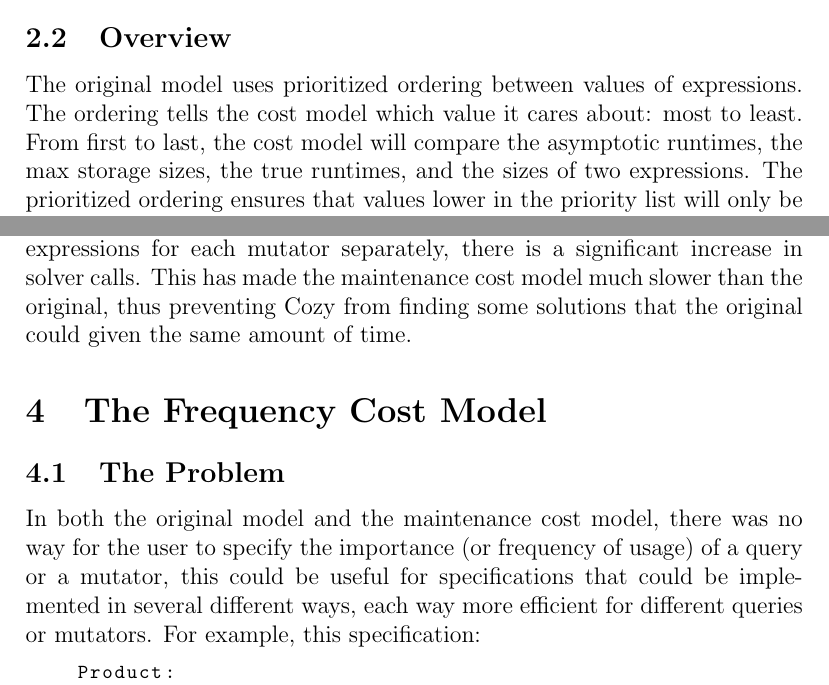
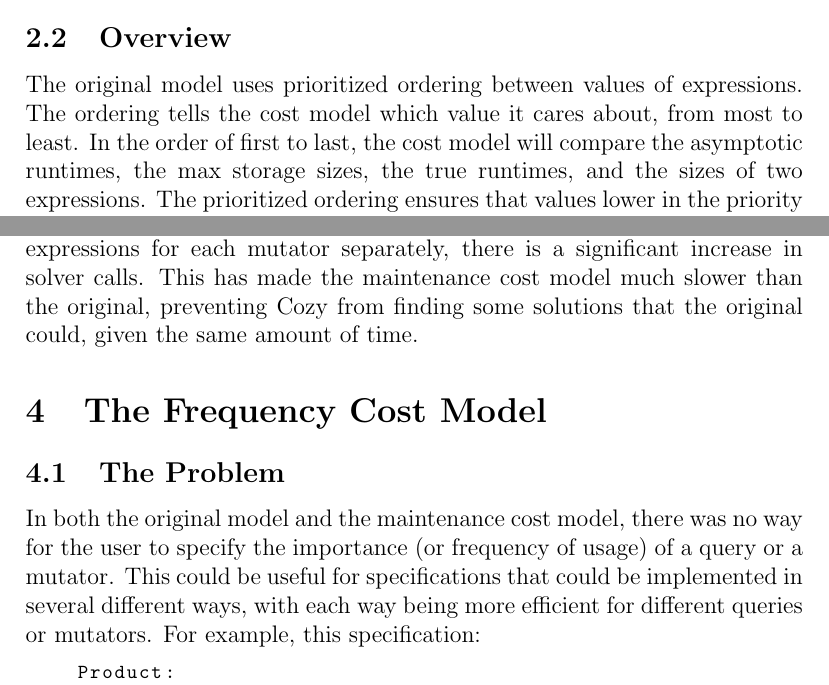
Before and after one commit to anhnamtran/Temp, a LaTeX document (main.tex, which reads frequency_model.tex, maintenance_model.tex, original_model.tex): two parts of pages 2 and 5 of 6, joined at a grey line, cut so that both start at the same text. Compiled offline with pdfLaTeX.

Commit message:
Fixed a few words.

```diff
--- a/frequency_model.tex
+++ b/frequency_model.tex
@@ -1,9 +1,9 @@
 \subsection{The Problem}
 In both the original model and the maintenance cost model, there was no way for
 the user to specify the importance (or frequency of usage) of a query or a
-mutator, this could be useful for specifications that could be implemented in
-several different ways, each way more efficient for different queries or
-mutators. For example, this specification:
+mutator. This could be useful for specifications that could be implemented in
+several different ways, with each way being more efficient for different queries
+or mutators. For example, this specification:
 
 \begin{lstlisting}
     Product:
--- a/maintenance_model.tex
+++ b/maintenance_model.tex
@@ -72,6 +72,6 @@ mutator is being considered.
 
 Furthermore, because Cozy is comparing the maintenance costs of the expressions
 for each mutator separately, there is a significant increase in solver calls.
-This has made the maintenance cost model much slower than the original, thus
-preventing Cozy from finding some solutions that the original could given the
+This has made the maintenance cost model much slower than the original,
+preventing Cozy from finding some solutions that the original could, given the
 same amount of time.
--- a/original_model.tex
+++ b/original_model.tex
@@ -32,9 +32,9 @@ just \code{x} instead of its increments as states.
 
 \subsection{Overview}
 The original model uses prioritized ordering between values of expressions. The
-ordering tells the cost model which value it cares about: most to least. From
-first to last, the cost model will compare the asymptotic runtimes, the max
-storage sizes, the true runtimes, and the sizes of two expressions. The
+ordering tells the cost model which value it cares about, from most to least. In
+the order of first to last, the cost model will compare the asymptotic runtimes,
+the max storage sizes, the true runtimes, and the sizes of two expressions. The
 prioritized ordering ensures that values lower in the priority list will only be
 calculated to break ties from the more important ones.
 
```
Also changed, not shown: frequency_model.tex (2 more changed lines), original_model.tex (2 more changed lines).
